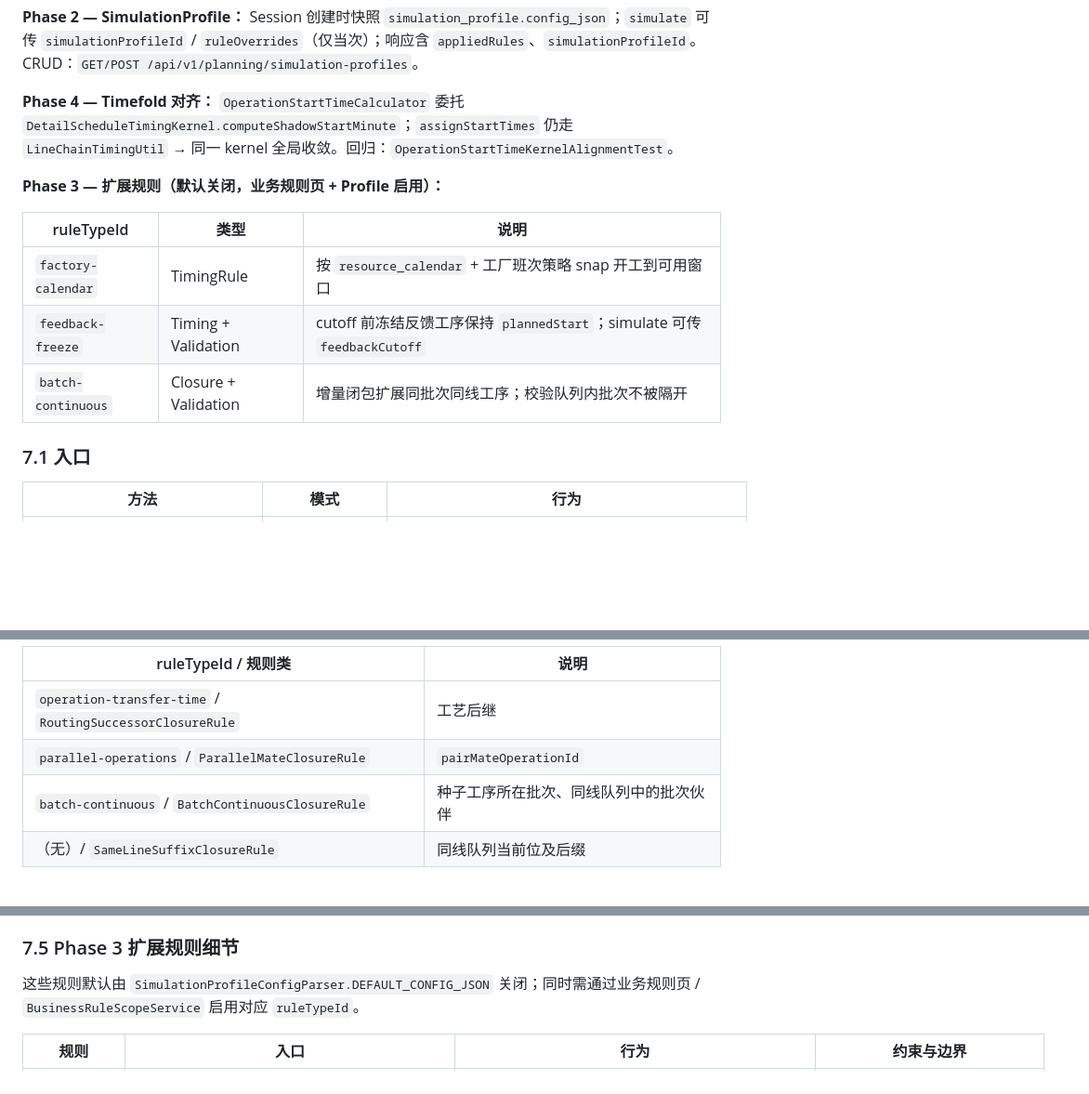
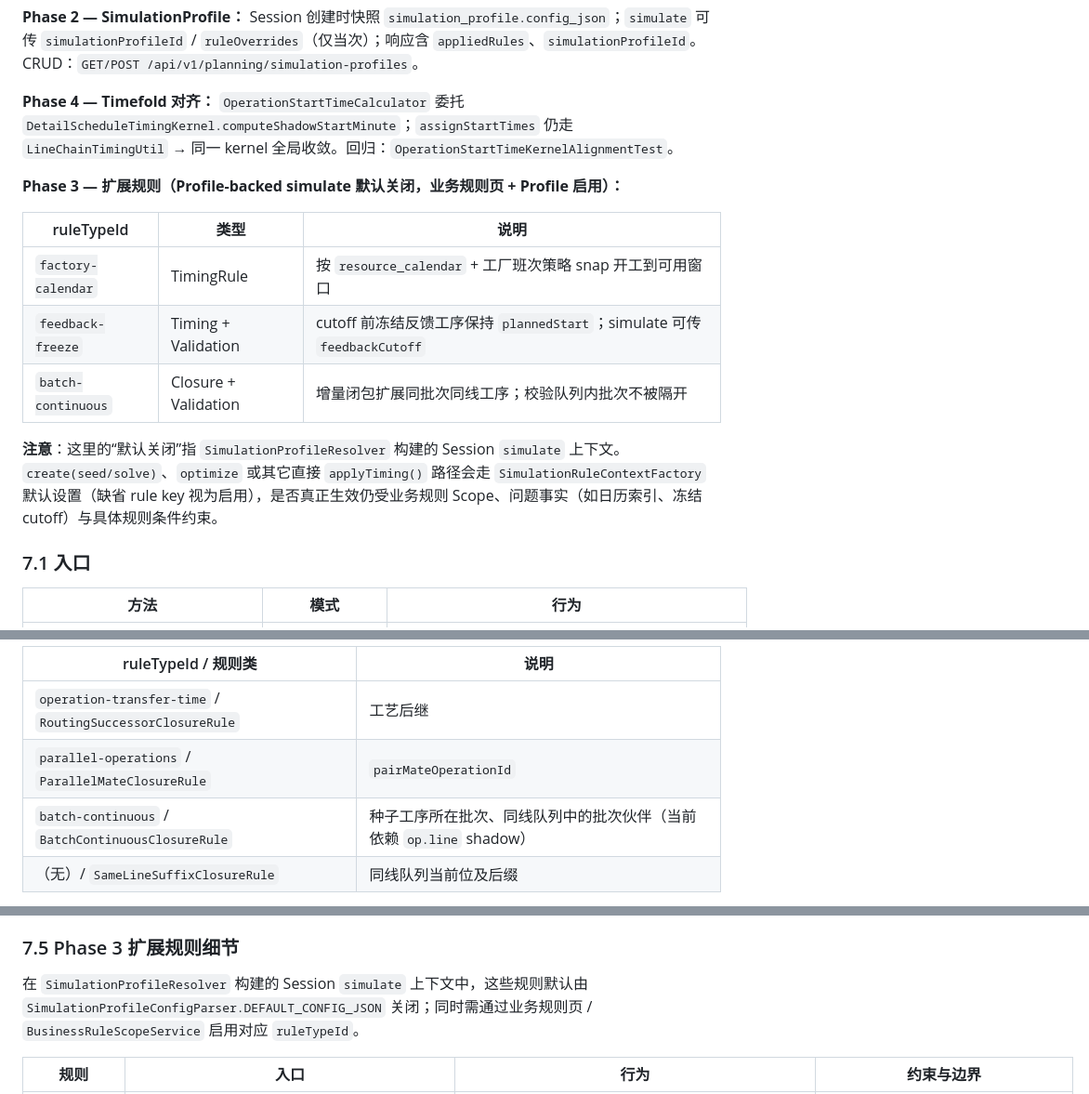
Before and after one commit to lujie1980-oss/plant-operation-plan, a Markdown page: docs/detail-schedule-simulation-layer.md, 3 parts joined by grey strips. Shown at 93% size. Rendered like a GitHub page; blank space fills up the shorter version.

Commit message:
docs: clarify simulation rule activation scope
Co-authored-by: lujie1980-oss <lujie1980-oss@users.noreply.github.com>

```diff
--- a/docs/detail-schedule-simulation-layer.md
+++ b/docs/detail-schedule-simulation-layer.md
@@ -250,13 +250,15 @@ POST confirm  → enforceConfirmPolicy 通过后 persistSchedule(DS-xxx) + Produ
 
 **Phase 4 — Timefold 对齐：** `OperationStartTimeCalculator` 委托 `DetailScheduleTimingKernel.computeShadowStartMinute`；`assignStartTimes` 仍走 `LineChainTimingUtil` → 同一 kernel 全局收敛。回归：`OperationStartTimeKernelAlignmentTest`。
 
-**Phase 3 — 扩展规则（默认关闭，业务规则页 + Profile 启用）：**
+**Phase 3 — 扩展规则（Profile-backed simulate 默认关闭，业务规则页 + Profile 启用）：**
 
 | ruleTypeId | 类型 | 说明 |
 |------------|------|------|
 | `factory-calendar` | TimingRule | 按 `resource_calendar` + 工厂班次策略 snap 开工到可用窗口 |
 | `feedback-freeze` | Timing + Validation | cutoff 前冻结反馈工序保持 `plannedStart`；simulate 可传 `feedbackCutoff` |
 | `batch-continuous` | Closure + Validation | 增量闭包扩展同批次同线工序；校验队列内批次不被隔开 |
+
+**注意**：这里的“默认关闭”指 `SimulationProfileResolver` 构建的 Session `simulate` 上下文。`create(seed/solve)`、`optimize` 或其它直接 `applyTiming()` 路径会走 `SimulationRuleContextFactory` 默认设置（缺省 rule key 视为启用），是否真正生效仍受业务规则 Scope、问题事实（如日历索引、冻结 cutoff）与具体规则条件约束。
 
 ### 7.1 入口
 
@@ -298,7 +300,7 @@ POST confirm  → enforceConfirmPolicy 通过后 persistSchedule(DS-xxx) + Produ
 |---------------------|------|
 | `operation-transfer-time` / `RoutingSuccessorClosureRule` | 工艺后继 |
 | `parallel-operations` / `ParallelMateClosureRule` | `pairMateOperationId` |
-| `batch-continuous` / `BatchContinuousClosureRule` | 种子工序所在批次、同线队列中的批次伙伴 |
+| `batch-continuous` / `BatchContinuousClosureRule` | 种子工序所在批次、同线队列中的批次伙伴（当前依赖 `op.line` shadow） |
 | （无）/ `SameLineSuffixClosureRule` | 同线队列当前位及后缀 |
 
 `DetailScheduleSimulationEngine.expandAffectedClosure` 仍保留为静态入口，内部委托 `SimulationClosureExpander`。
@@ -315,7 +317,7 @@ POST confirm  → enforceConfirmPolicy 通过后 persistSchedule(DS-xxx) + Produ
 
 ### 7.5 Phase 3 扩展规则细节
 
-这些规则默认由 `SimulationProfileConfigParser.DEFAULT_CONFIG_JSON` 关闭；同时需通过业务规则页 / `BusinessRuleScopeService` 启用对应 `ruleTypeId`。
+在 `SimulationProfileResolver` 构建的 Session `simulate` 上下文中，这些规则默认由 `SimulationProfileConfigParser.DEFAULT_CONFIG_JSON` 关闭；同时需通过业务规则页 / `BusinessRuleScopeService` 启用对应 `ruleTypeId`。
 
 | 规则 | 入口 | 行为 | 约束与边界 |
 |------|------|------|------------|
```
Also changed, not shown: other parts of docs/detail-schedule-simulation-layer.md (+1 -1 lines).
